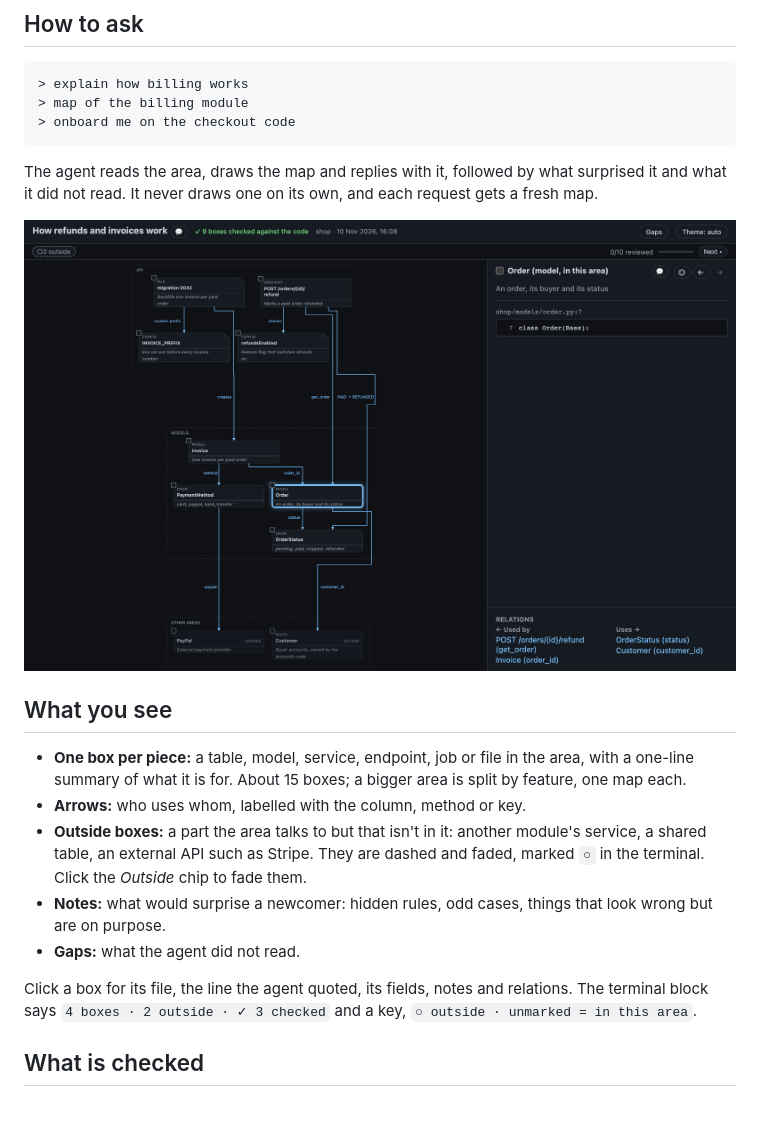
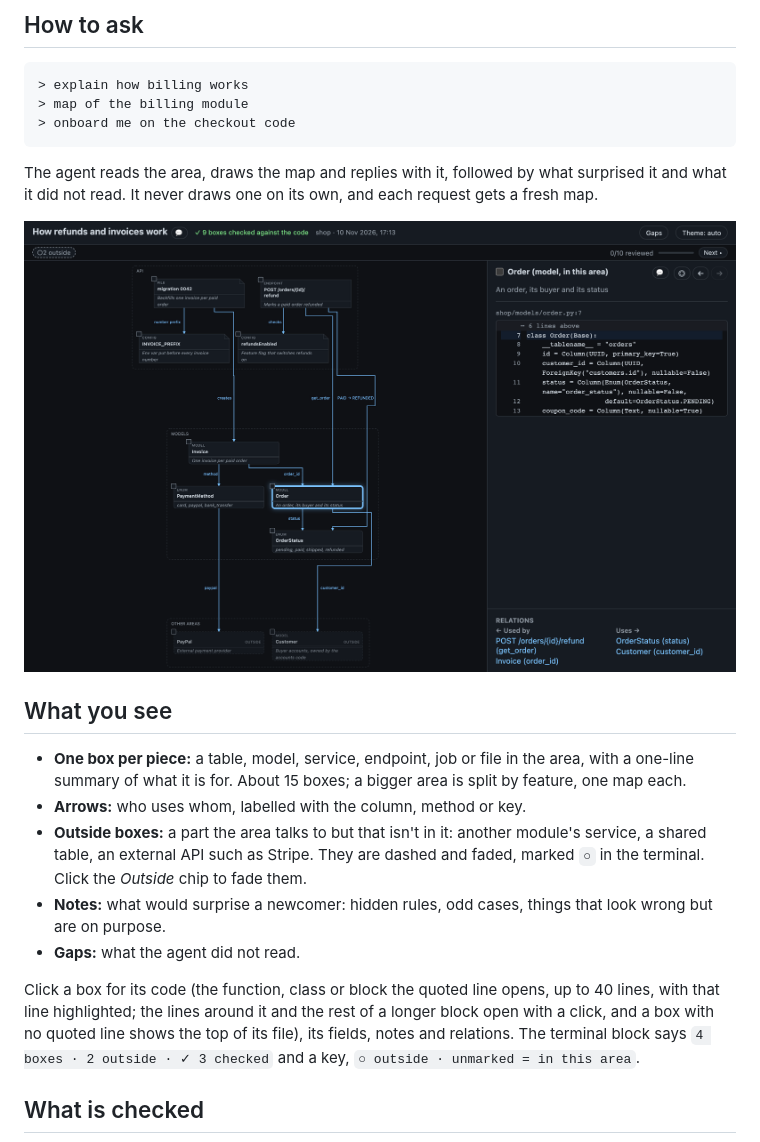
Before and after one commit to freeleex/codechart, a Markdown page: docs/explain-map.md, the part around the change. Rendered like a GitHub page; pictures changed too: docs/images/explain-map.png; blank space fills up the shorter version.

Commit message:
Explain map: panel shows the code block around the quoted line, folded like diff gaps

```diff
--- a/docs/explain-map.md
+++ b/docs/explain-map.md
@@ -26,7 +26,7 @@ The agent reads the area, draws the map and replies with it, followed by what su
 - **Notes:** what would surprise a newcomer: hidden rules, odd cases, things that look wrong but are on purpose.
 - **Gaps:** what the agent did not read.
 
-Click a box for its file, the line the agent quoted, its fields, notes and relations. The terminal block says `4 boxes · 2 outside · ✓ 3 checked` and a key, `○ outside · unmarked = in this area`.
+Click a box for its code (the function, class or block the quoted line opens, up to 40 lines, with that line highlighted; the lines around it and the rest of a longer block open with a click, and a box with no quoted line shows the top of its file), its fields, notes and relations. The terminal block says `4 boxes · 2 outside · ✓ 3 checked` and a key, `○ outside · unmarked = in this area`.
 
 ## What is checked
 
```
Also changed, not shown: 9 other files.
